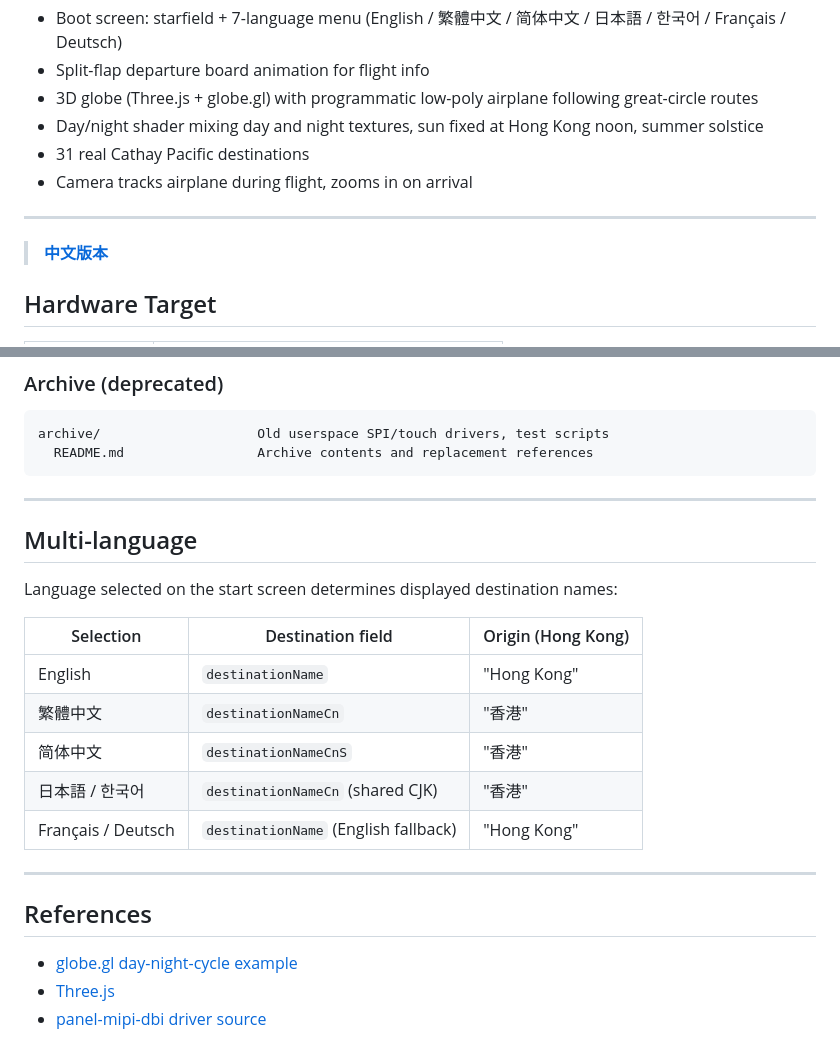
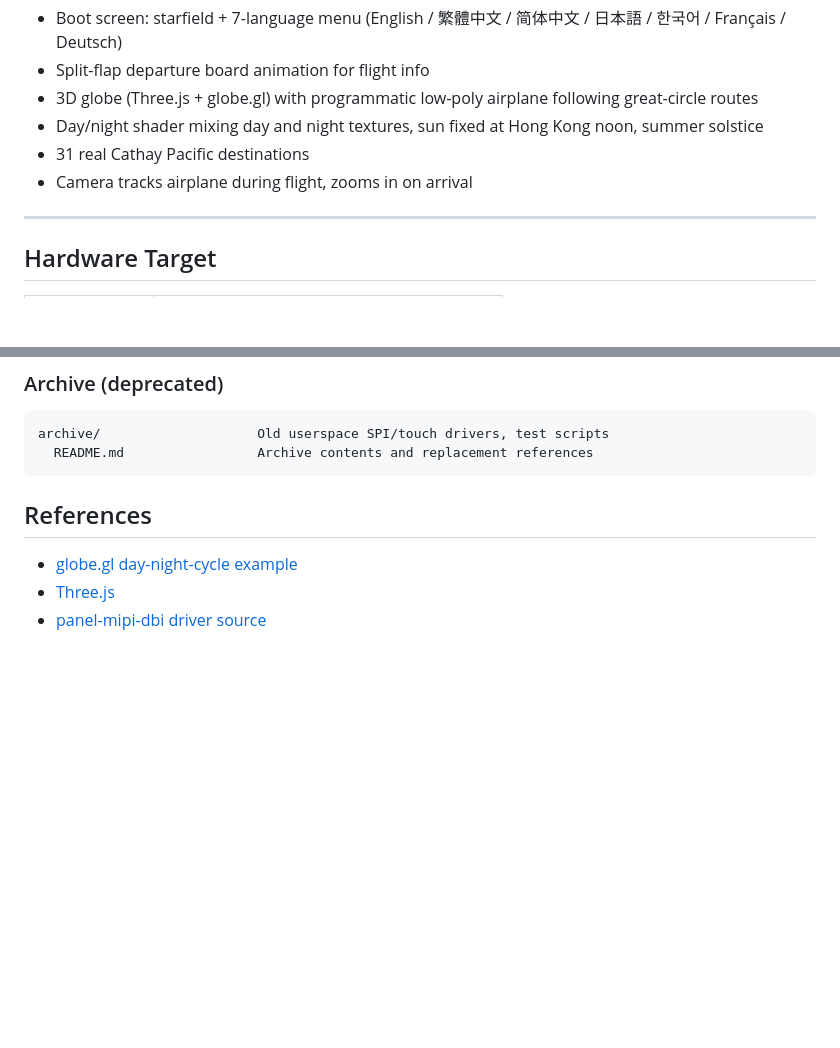
Before and after one commit to shockley6668/Cathay-Launch-UI, a Markdown page: README.md, 2 parts joined by grey strips. Rendered like a GitHub page; blank space fills up the shorter version.

Commit message:
docs: remove multi-language table, fix duplicate CN link in README

````diff
--- a/README.md
+++ b/README.md
@@ -20,8 +20,6 @@ Pure HTML5 + CSS3 + Vanilla JS — **no build tools, no package manager**. Open
 - Camera tracks airplane during flight, zooms in on arrival
 
 ---
-
-> **[中文版本](README.zh.md)**
 
 ## Hardware Target
 
@@ -152,21 +150,6 @@ archive/                    Old userspace SPI/touch drivers, test scripts
   README.md                 Archive contents and replacement references
 ```
 
----
-
-## Multi-language
-
-Language selected on the start screen determines displayed destination names:
-
-| Selection | Destination field | Origin (Hong Kong) |
-|---|---|---|
-| English | `destinationName` | "Hong Kong" |
-| 繁體中文 | `destinationNameCn` | "香港" |
-| 简体中文 | `destinationNameCnS` | "香港" |
-| 日本語 / 한국어 | `destinationNameCn` (shared CJK) | "香港" |
-| Français / Deutsch | `destinationName` (English fallback) | "Hong Kong" |
-
----
 
 ## References
 
````
Also changed, not shown: README.zh.md (+0 -15 lines).
